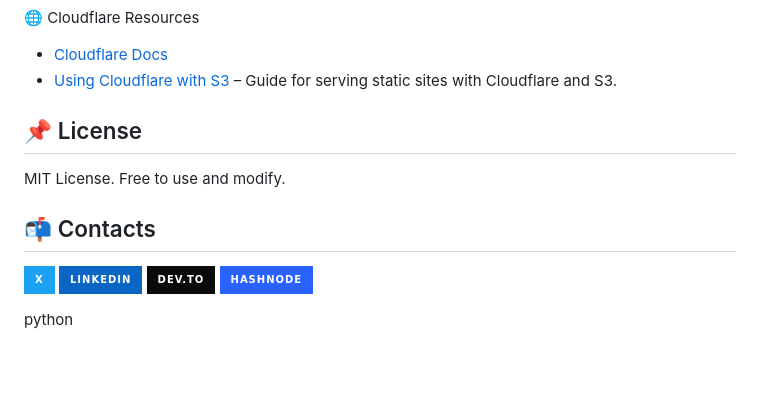
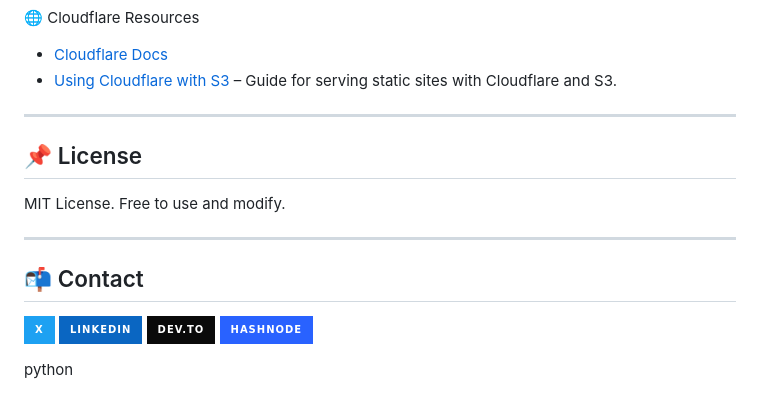
Before and after one commit to onlyfave/Pulumi-deploy-static, a Markdown page: README.md, the part around the change. Drawn GitHub-style; badges without logos; blank space fills up the shorter version.

```diff
--- a/README.md
+++ b/README.md
@@ -174,11 +174,14 @@ Cloudflare acts as your DNS and CDN. In this setup:
 - [Cloudflare Docs](https://developers.cloudflare.com/)
 - [Using Cloudflare with S3](https://developers.cloudflare.com/workers/demos/) – Guide for serving static sites with Cloudflare and S3.
 
+---
 
 ## 📌 License
 MIT License. Free to use and modify.
 
-## 📬 Contacts
+---
+
+## 📬 Contact
 [![X](https://img.shields.io/badge/X-1DA1F2?style=for-the-badge&logo=twitter&logoColor=white)](https://x.com/only_fave)
 [![LinkedIn](https://img.shields.io/badge/LinkedIn-0A66C2?style=for-the-badge&logo=linkedin&logoColor=white)](https://www.linkedin.com/in/favour-onyeneke-2b2881297/)
 [![Dev.to](https://img.shields.io/badge/Dev.to-0A0A0A?style=for-the-badge&logo=devdotto&logoColor=white)](https://dev.to/onlyfave)
```
